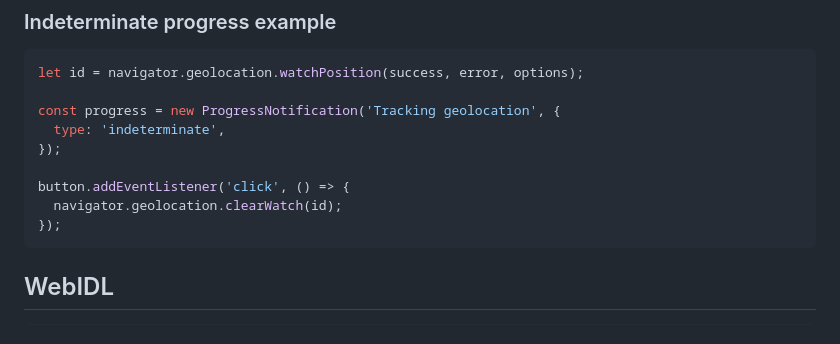
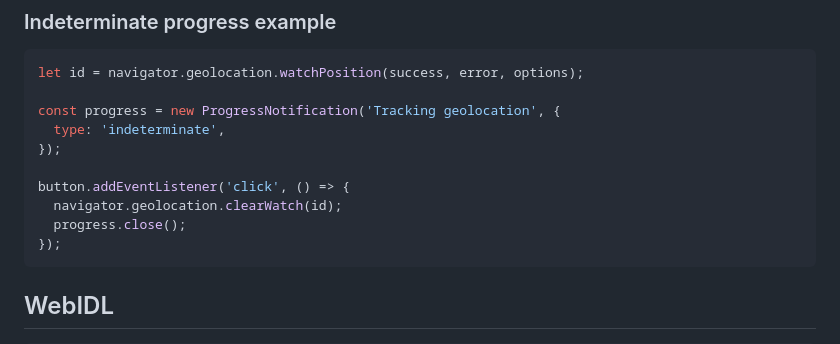
Before and after one commit to explainers-by-googlers/progress-notification, a Markdown page: README.md, the part around the change. Rendered like a GitHub page.

Commit message:
Update README.md
Co-authored-by: Jonas Kuske <mail@jonaskuske.com>

````diff
--- a/README.md
+++ b/README.md
@@ -72,6 +72,7 @@ const progress = new ProgressNotification('Tracking geolocation', {
 
 button.addEventListener('click', () => {
   navigator.geolocation.clearWatch(id);
+  progress.close();
 });
 ```
 
````
